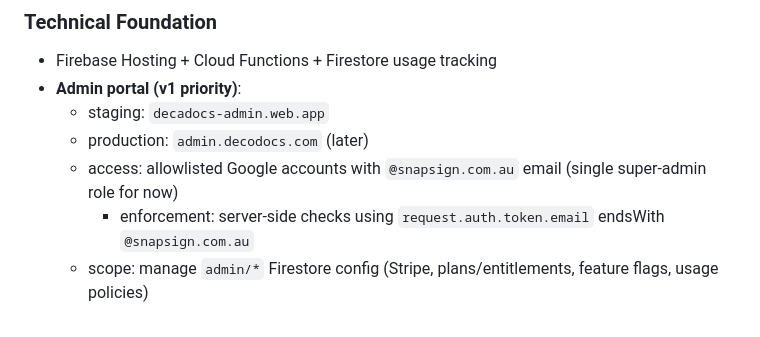
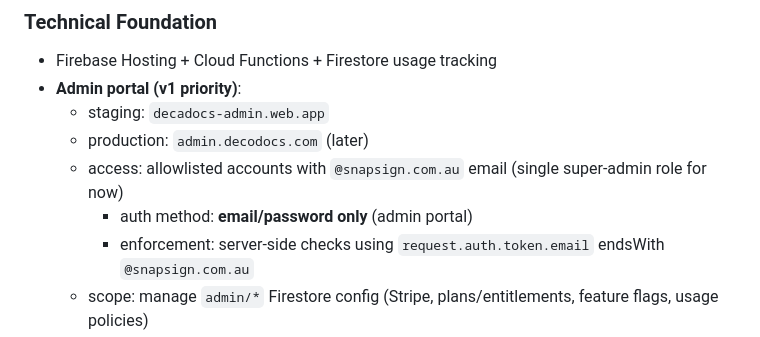
Before and after one commit to MaxSmile/decodocs, a Markdown page: docs/ROADMAP.md, the part around the change. GitHub-like rendering.

```diff
--- a/docs/ROADMAP.md
+++ b/docs/ROADMAP.md
@@ -66,7 +66,8 @@ states.
 - **Admin portal (v1 priority)**:
   - staging: `decadocs-admin.web.app`
   - production: `admin.decodocs.com` (later)
-  - access: allowlisted Google accounts with `@snapsign.com.au` email (single super-admin role for now)
+  - access: allowlisted accounts with `@snapsign.com.au` email (single super-admin role for now)
+    - auth method: **email/password only** (admin portal)
     - enforcement: server-side checks using `request.auth.token.email` endsWith `@snapsign.com.au`
   - scope: manage `admin/*` Firestore config (Stripe, plans/entitlements, feature flags, usage policies)
   - audit log: not required yet (add once flows stabilize)
```
Also changed, not shown: TODO.md (+2 -1 lines).
